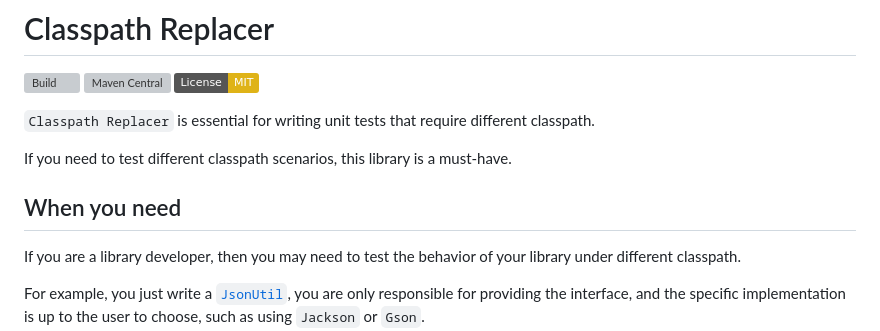
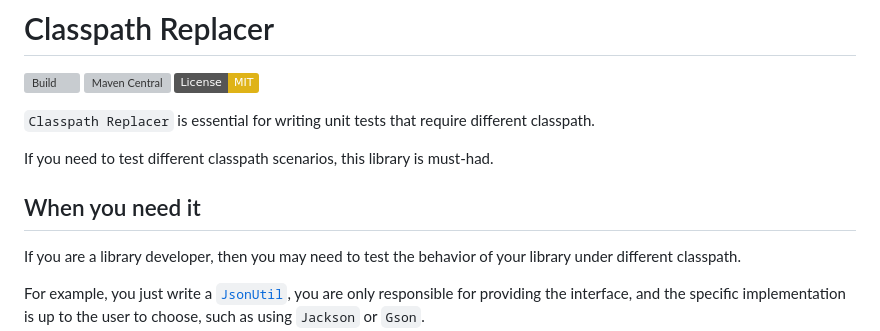
Before and after one commit to DanielLiu1123/classpath-replacer, a Markdown page: README.md, the part around the change. Drawn GitHub-style; badges without logos; grey boxes are pictures that could not be loaded.

Commit message:
fix typo

```diff
--- a/README.md
+++ b/README.md
@@ -6,9 +6,9 @@
 
 `Classpath Replacer` is essential for writing unit tests that require different classpath.
 
-If you need to test different classpath scenarios, this library is a must-have.
+If you need to test different classpath scenarios, this library is must-had.
 
-## When you need
+## When you need it
 
 If you are a library developer, then you may need to test the behavior of your library under different classpath.
 
```
